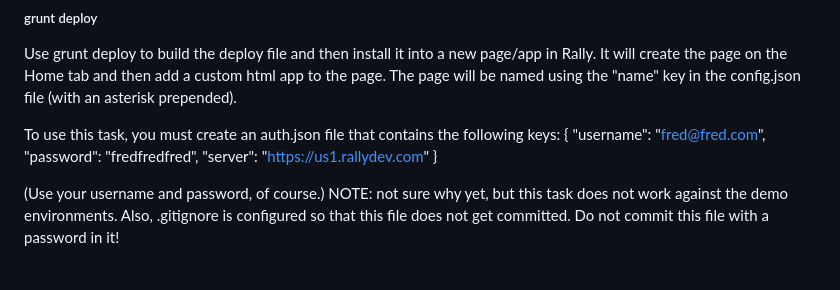
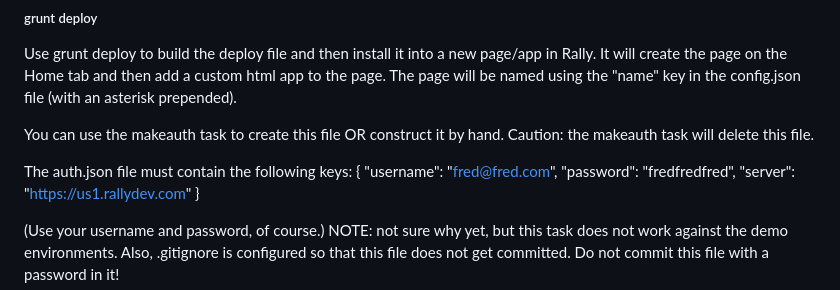
Before and after one commit to RallyTechServices/rally-object-counter, a Markdown page: README.md, the part around the change printed below. GitHub-like rendering; blank space fills up the shorter version.

```diff
--- a/README.md
+++ b/README.md
@@ -78,7 +90,10 @@ data.
 
 Use grunt deploy to build the deploy file and then install it into a new page/app in Rally.  It will create the page on the Home tab and then add a custom html app to the page.  The page will be named using the "name" key in the config.json file (with an asterisk prepended).
 
-To use this task, you must create an auth.json file that contains the following keys:
+You can use the makeauth task to create this file OR construct it by hand.  Caution: the
+makeauth task will delete this file.
+
+The auth.json file must contain the following keys:
 {
     "username": "fred@fred.com",
     "password": "fredfredfred",
```
Also changed, not shown: other parts of README.md (+25 -5 lines), images/screenshot.png, 12 other files.
